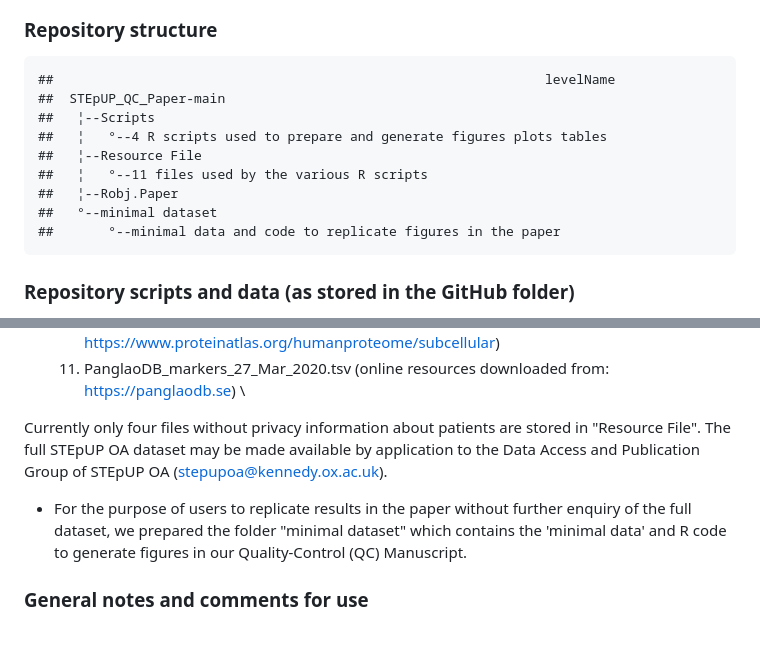
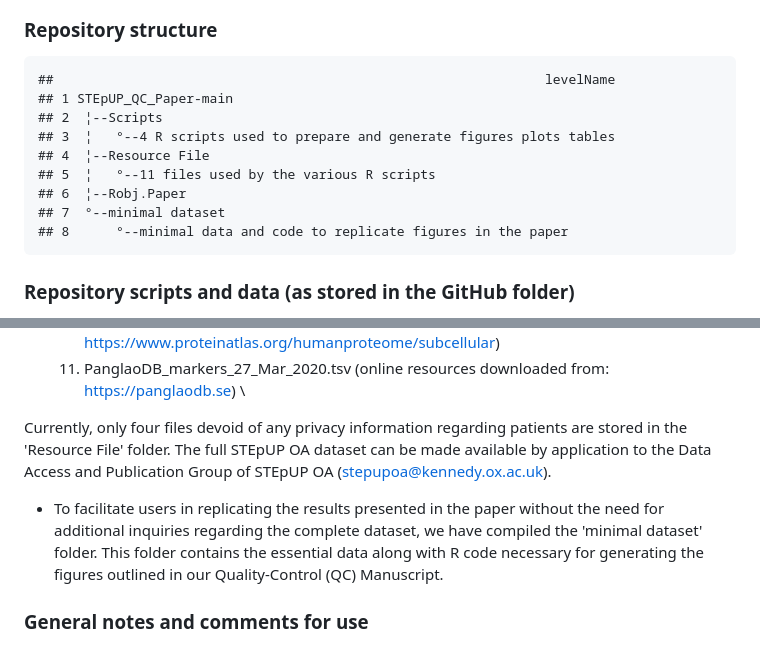
Before and after one commit to dengyun-git/STEpUp_QC_Paper, a Markdown page: README.md, 2 parts joined by grey strips. GitHub-like rendering.

````diff
--- a/README.md
+++ b/README.md
@@ -18,14 +17,14 @@ This repository comprises scripts and data required to process SomaLogic proteom
 
 ```
 ##                                                               levelName
-##  STEpUP_QC_Paper-main
-##   ¦--Scripts
-##   ¦   °--4 R scripts used to prepare and generate figures plots tables
-##   ¦--Resource File
-##   ¦   °--11 files used by the various R scripts
-##   ¦--Robj.Paper
-##   °--minimal dataset
-##       °--minimal data and code to replicate figures in the paper
+## 1 STEpUP_QC_Paper-main
+## 2  ¦--Scripts
+## 3  ¦   °--4 R scripts used to prepare and generate figures plots tables
+## 4  ¦--Resource File
+## 5  ¦   °--11 files used by the various R scripts
+## 6  ¦--Robj.Paper
+## 7  °--minimal dataset
+## 8      °--minimal data and code to replicate figures in the paper
 ```
 
 ### Repository scripts and data (as stored in the GitHub folder)
@@ -48,9 +47,9 @@ This repository comprises scripts and data required to process SomaLogic proteom
    10) subcellular_location.tsv (online resources downloaded from: https://www.proteinatlas.org/humanproteome/subcellular)
    11) PanglaoDB_markers_27_Mar_2020.tsv (online resources downloaded from: https://panglaodb.se) \
 
-Currently only four files without privacy information about patients are stored in "Resource File". The full STEpUP OA dataset may be made available by application to the Data Access and Publication Group of STEpUP OA (stepupoa@kennedy.ox.ac.uk).
+Currently, only four files devoid of any privacy information regarding patients are stored in the 'Resource File' folder. The full STEpUP OA dataset can be made available by application to the Data Access and Publication Group of STEpUP OA (stepupoa@kennedy.ox.ac.uk).
 
-* For the purpose of users to replicate results in the paper without further enquiry of the full dataset, we prepared the folder "minimal dataset" which contains the 'minimal data' and R code to generate figures in our Quality-Control (QC) Manuscript.
+* To facilitate users in replicating the results presented in the paper without the need for additional inquiries regarding the complete dataset, we have compiled the 'minimal dataset' folder. This folder contains the essential data along with R code necessary for generating the figures outlined in our Quality-Control (QC) Manuscript.
 
 ### General notes and comments for use
 * Once the user has downloaded the 'Resource File' folder and the 'Scripts' folder from GitHub to their 'Downloads' folder on their local machine, the following user input is required:
````
Also changed, not shown: other parts of README.md (+0 -1 lines).
